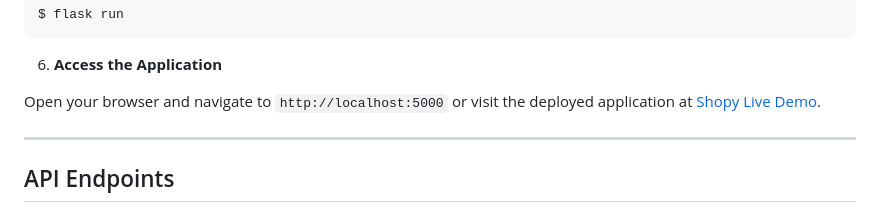
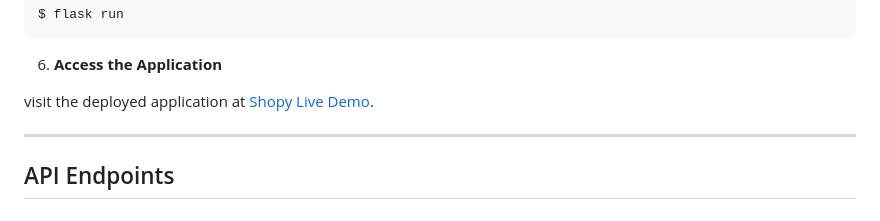
Before and after one commit to Nishant123455/Shopy, a Markdown page: README.md, the part around the change. Rendered like a GitHub page.

```diff
--- a/README.md
+++ b/README.md
@@ -109,7 +109,7 @@ $ flask run
 
 6. **Access the Application**
 
-Open your browser and navigate to `http://localhost:5000` or visit the deployed application at [Shopy Live Demo](https://shopy-8nyc.onrender.com).
+visit the deployed application at [Shopy Live Demo](https://shopy-8nyc.onrender.com).
 
 ---
 
```
